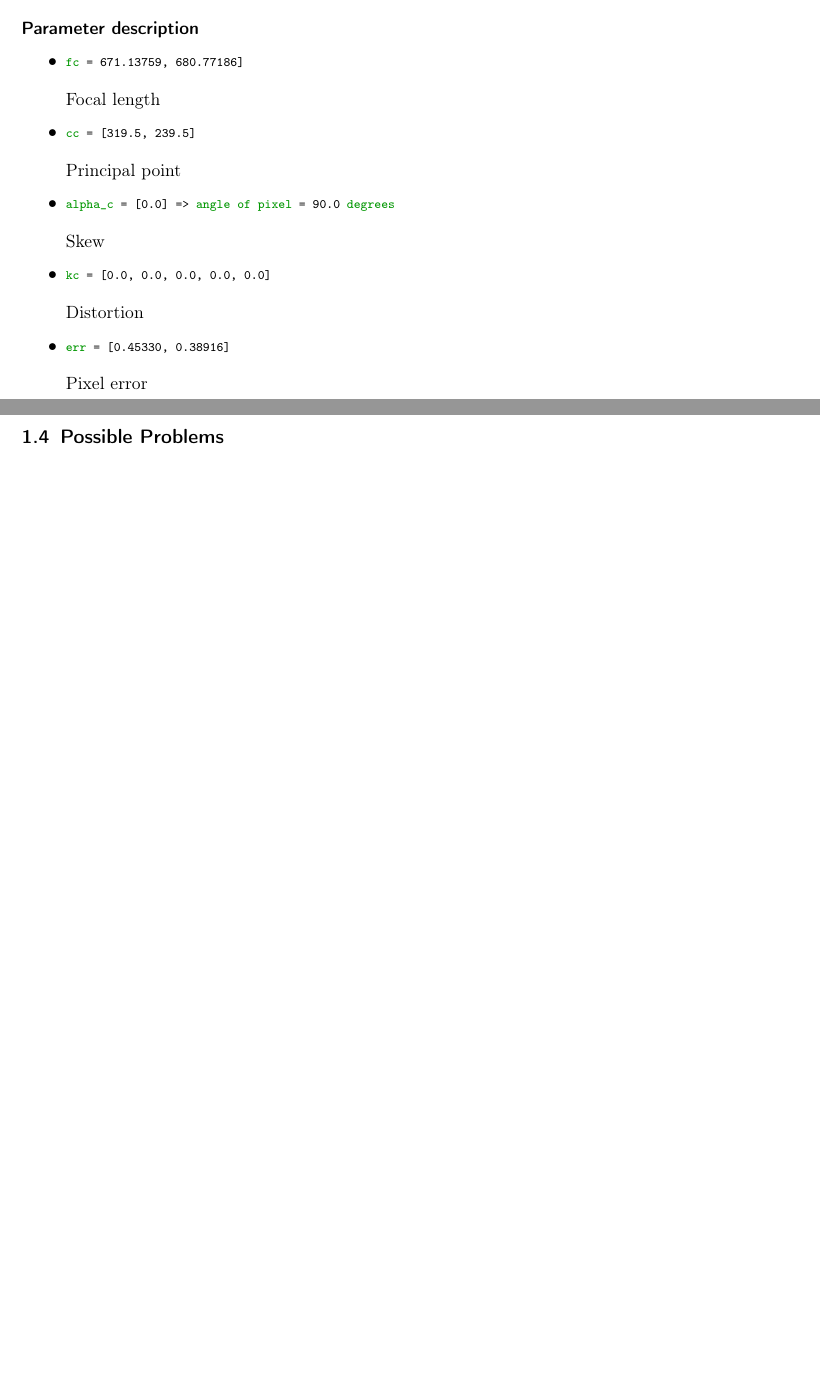
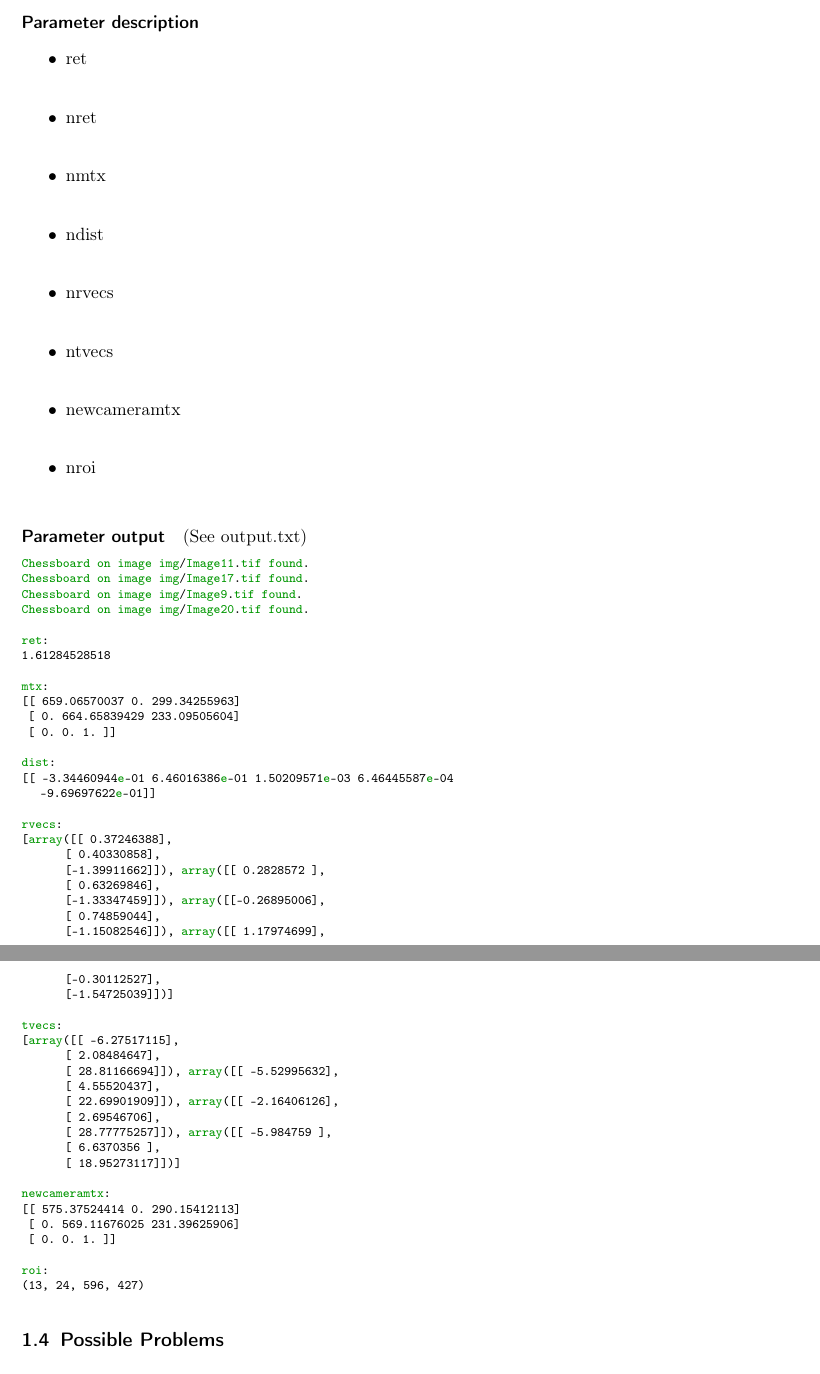
Before and after one commit to ChrisQuignon/SEE, a LaTeX problem sheet (Homework03/SEEHomework_Matin_Maryam_Quignon_Christophe_20150503.tex, which reads Homework03/output.txt): two parts of pages 2 and 3 of 4 before the commit and two parts of pages 2 and 3 of 6 after it, joined at a grey line, cut so that both start at the same text, the shorter picture padded with empty space. Compiled offline with pdfLaTeX; a LaTeX package or settings file that is missing is left out.

Commit message:
report skeletton extended

```diff
--- a/Homework03/SEEHomework_Matin_Maryam_Quignon_Christophe_20150503.tex
+++ b/Homework03/SEEHomework_Matin_Maryam_Quignon_Christophe_20150503.tex
@@ -144 +117,3 @@ kc = [0.0, 0.0, 0.0, 0.0, 0.0]
-Distortion
+\paragraph{Parameter output}
+(See output.txt)
+\lstinputlisting{output.txt}
--- /dev/null
+++ b/Homework03/output.txt
@@ -0,0 +1,46 @@
+Chessboard on image  img/Image11.tif  found.
+Chessboard on image  img/Image17.tif  found.
+Chessboard on image  img/Image9.tif  found.
+Chessboard on image  img/Image20.tif  found.
+
+ret:
+1.61284528518
+
+mtx:
+[[ 659.06570037    0.          299.34255963]
+ [   0.          664.65839429  233.09505604]
+ [   0.            0.            1.        ]]
+
+dist:
+[[ -3.34460944e-01   6.46016386e-01   1.50209571e-03   6.46445587e-04
+   -9.69697622e-01]]
+
+rvecs:
+[array([[ 0.37246388],
+       [ 0.40330858],
+       [-1.39911662]]), array([[ 0.2828572 ],
+       [ 0.63269846],
+       [-1.33347459]]), array([[-0.26895006],
+       [ 0.74859044],
+       [-1.15082546]]), array([[ 1.17974699],
+       [-0.30112527],
+       [-1.54725039]])]
+
+tvecs:
+[array([[ -6.27517115],
+       [  2.08484647],
+       [ 28.81166694]]), array([[ -5.52995632],
+       [  4.55520437],
+       [ 22.69901909]]), array([[ -2.16406126],
+       [  2.69546706],
+       [ 28.77775257]]), array([[ -5.984759  ],
+       [  6.6370356 ],
+       [ 18.95273117]])]
+
+newcameramtx:
+[[ 575.37524414    0.          290.15412113]
+ [   0.          569.11676025  231.39625906]
+ [   0.            0.            1.        ]]
+
+roi:
+(13, 24, 596, 427)
```
Also changed, not shown: Homework03/SEEHomework_Matin_Maryam_Quignon_Christophe_20150503.tex (109 more changed lines), 1 other file.
